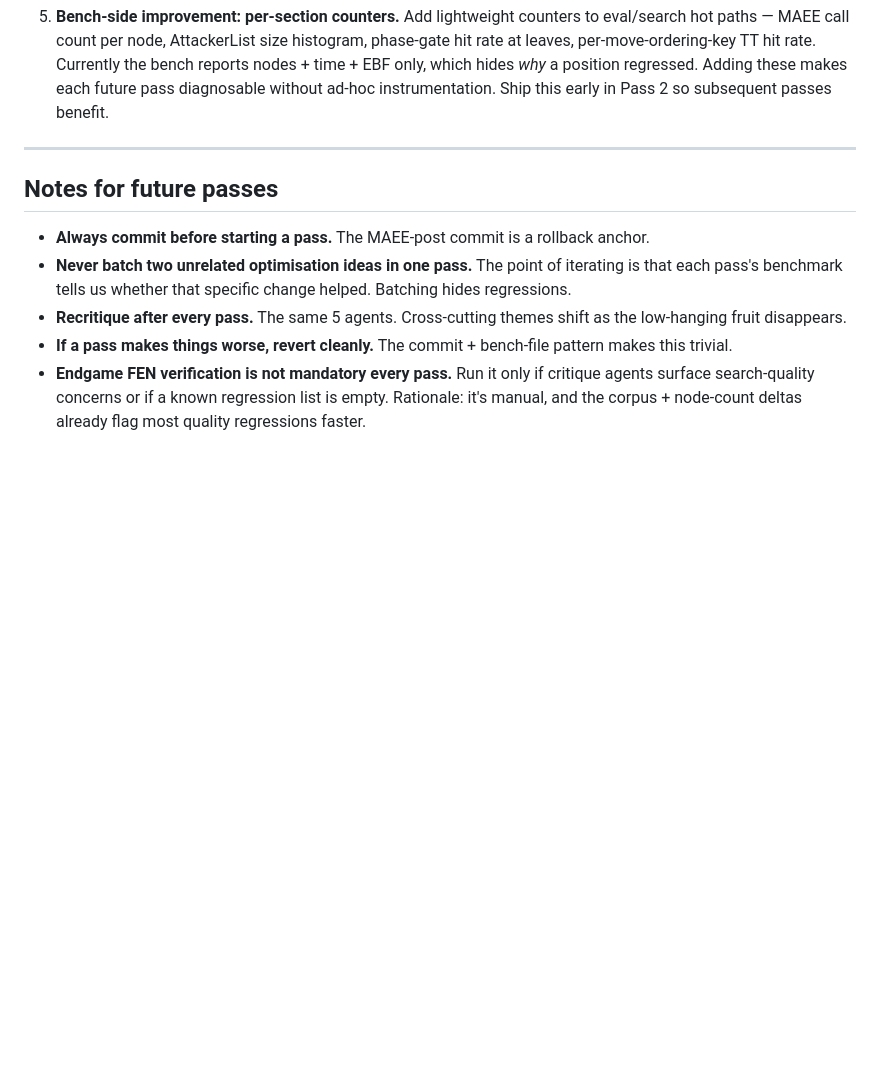
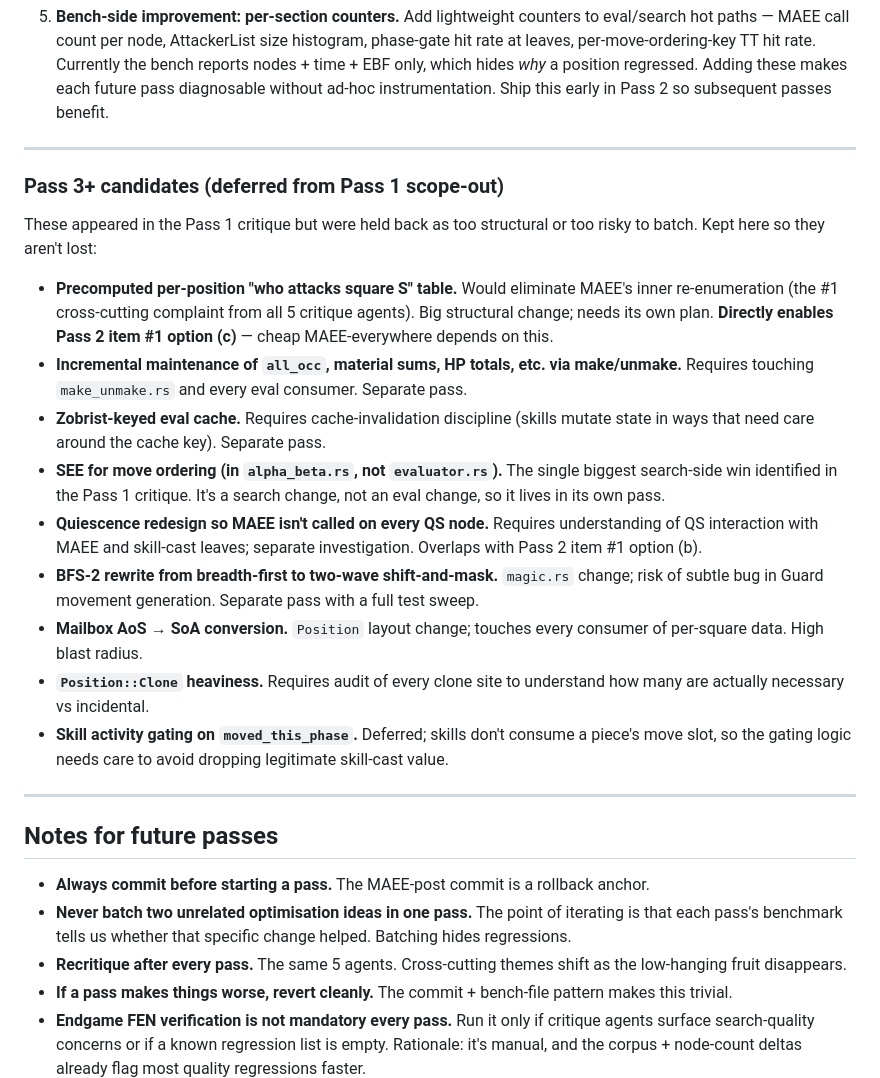
Before and after one commit to lultoni/board-game-project, a Markdown page: .claude/eval-perf-passes.md, the part around the change. Drawn GitHub-style; blank space fills up the shorter version.

Commit message:
eval playbook: record Pass 3+ candidates from Pass 1 scope-out
Kept structural / high-risk items (precomputed attacker table, incremental
make/unmake, zobrist eval cache, SEE ordering, QS redesign, BFS-2 rewrite,
mailbox SoA, Position::Clone audit, moved_this_phase skill gating) as
Pass 3+ candidates so they don't get lost.

```diff
--- a/.claude/eval-perf-passes.md
+++ b/.claude/eval-perf-passes.md
@@ -245,6 +245,22 @@ Never overwrite existing labels; append new ones.
 
 ---
 
+### Pass 3+ candidates (deferred from Pass 1 scope-out)
+
+These appeared in the Pass 1 critique but were held back as too structural or too risky to batch. Kept here so they aren't lost:
+
+- **Precomputed per-position "who attacks square S" table.** Would eliminate MAEE's inner re-enumeration (the #1 cross-cutting complaint from all 5 critique agents). Big structural change; needs its own plan. **Directly enables Pass 2 item #1 option (c)** — cheap MAEE-everywhere depends on this.
+- **Incremental maintenance of `all_occ`, material sums, HP totals, etc. via make/unmake.** Requires touching `make_unmake.rs` and every eval consumer. Separate pass.
+- **Zobrist-keyed eval cache.** Requires cache-invalidation discipline (skills mutate state in ways that need care around the cache key). Separate pass.
+- **SEE for move ordering (in `alpha_beta.rs`, not `evaluator.rs`).** The single biggest search-side win identified in the Pass 1 critique. It's a search change, not an eval change, so it lives in its own pass.
+- **Quiescence redesign so MAEE isn't called on every QS node.** Requires understanding of QS interaction with MAEE and skill-cast leaves; separate investigation. Overlaps with Pass 2 item #1 option (b).
+- **BFS-2 rewrite from breadth-first to two-wave shift-and-mask.** `magic.rs` change; risk of subtle bug in Guard movement generation. Separate pass with a full test sweep.
+- **Mailbox AoS → SoA conversion.** `Position` layout change; touches every consumer of per-square data. High blast radius.
+- **`Position::Clone` heaviness.** Requires audit of every clone site to understand how many are actually necessary vs incidental.
+- **Skill activity gating on `moved_this_phase`.** Deferred; skills don't consume a piece's move slot, so the gating logic needs care to avoid dropping legitimate skill-cast value.
+
+---
+
 ## Notes for future passes
 
 - **Always commit before starting a pass.** The MAEE-post commit is a rollback anchor.
```
